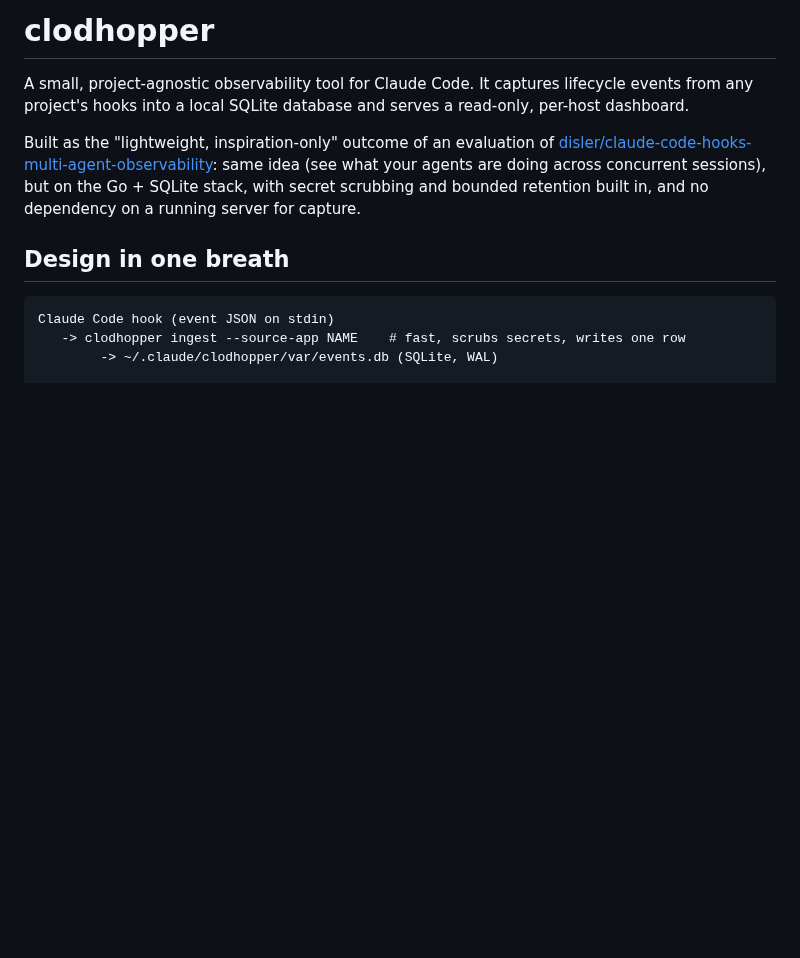
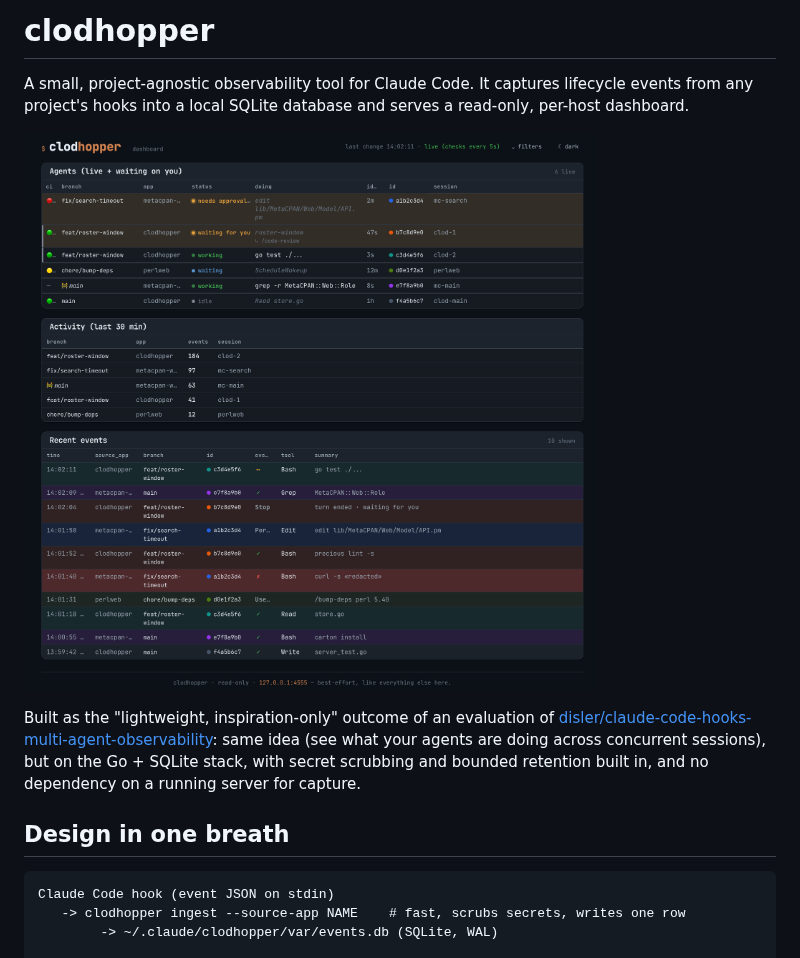
Before and after one commit to oalders/clodhopper, a Markdown page: README.md, the part around the change. Drawn GitHub-style; pictures changed too: clodhopper.png (added); blank space fills up the shorter version.

Commit message:
docs(readme): add dashboard screenshot
Co-Authored-By: Claude Opus 4.8 <noreply@anthropic.com>

```diff
--- a/README.md
+++ b/README.md
@@ -3,6 +3,8 @@
 A small, project-agnostic observability tool for Claude Code. It captures
 lifecycle events from any project's hooks into a local SQLite database and
 serves a read-only, per-host dashboard.
+
+![The clodhopper dashboard](clodhopper.png)
 
 Built as the "lightweight, inspiration-only" outcome of an evaluation of
 [disler/claude-code-hooks-multi-agent-observability](https://github.com/disler/claude-code-hooks-multi-agent-observability):
```
